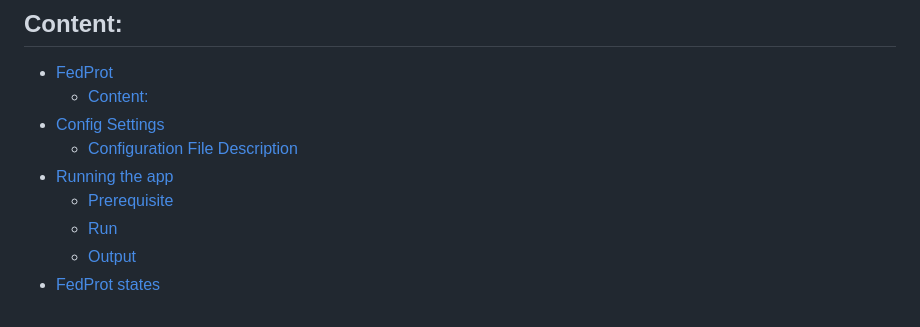
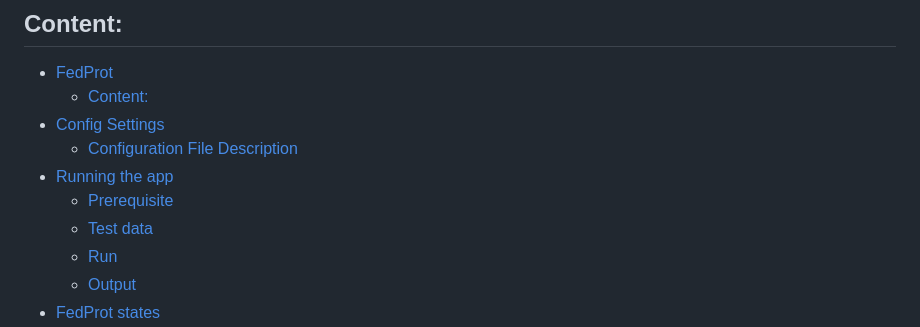
Before and after one commit to Freddsle/FedProt, a Markdown page: README.md, the part around the change. GitHub-like rendering.

```diff
--- a/README.md
+++ b/README.md
@@ -23,6 +23,7 @@ Available normalization methods:
   - [Configuration File Description](#configuration-file-description)
 - [Running the app](#running-the-app)
   - [Prerequisite](#prerequisite)
+  - [Test data](#test-data)
   - [Run](#run)
   - [Output](#output)
 - [FedProt states](#fedprot-states)
```
